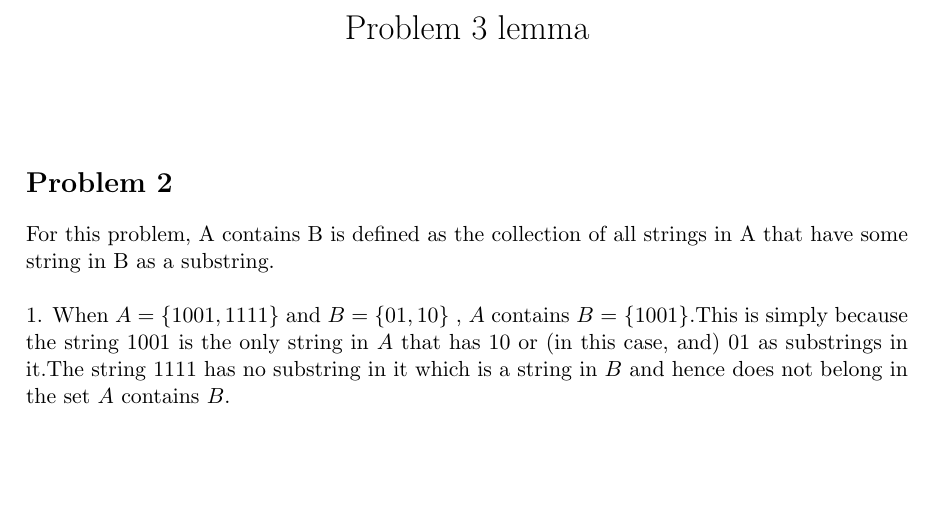
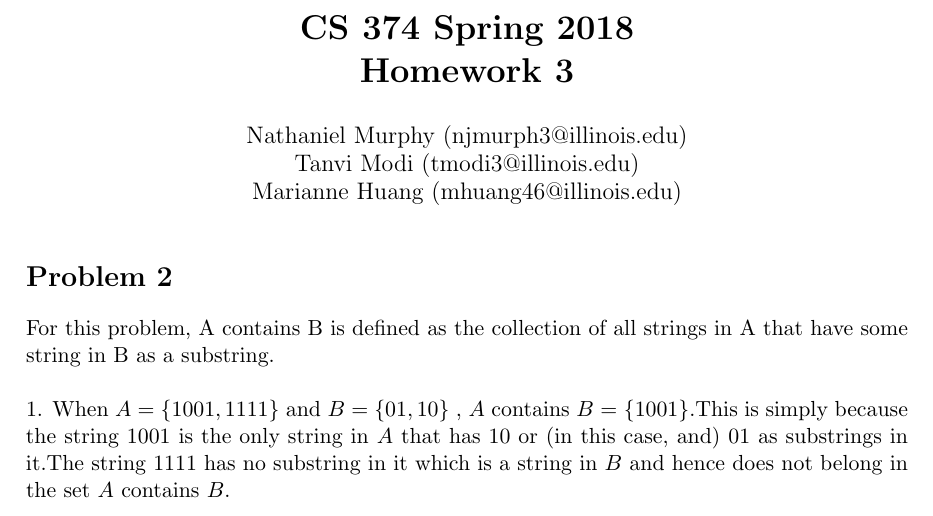
Before and after one commit to njm2015/cs374, a LaTeX document (ps3/p2_unfinished.tex): part of page 1 of 2, cut at the place of the change, the shorter picture padded with empty space. Compiled offline with pdfLaTeX.

Commit message:
all files added

```diff
--- a/ps3/p2_unfinished.tex
+++ b/ps3/p2_unfinished.tex
@@ -1,5 +1,9 @@
 \documentclass[11pt]{article}
-\title{Problem 3 lemma}
+\title{\textbf{CS 374 Spring 2018 \\
+		Homework 3}}
+\author{Nathaniel Murphy (njmurph3@illinois.edu) \\
+		Tanvi Modi (tmodi3@illinois.edu) \\
+		Marianne Huang (mhuang46@illinois.edu)}
 \date{}
 \usepackage{a4wide}
 \usepackage{amsmath}
```
Also changed, not shown: ps3/p2.pdf (added).
